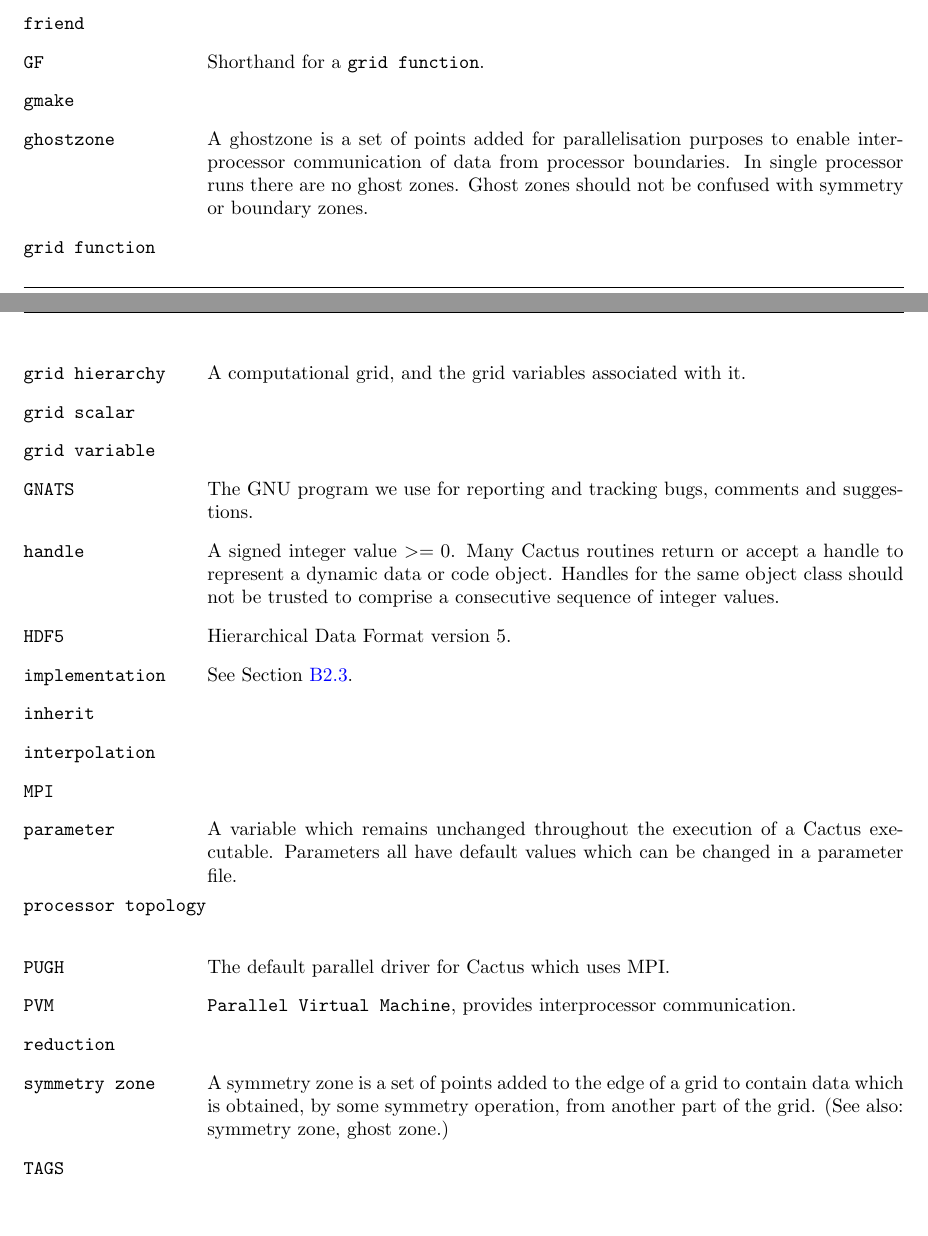
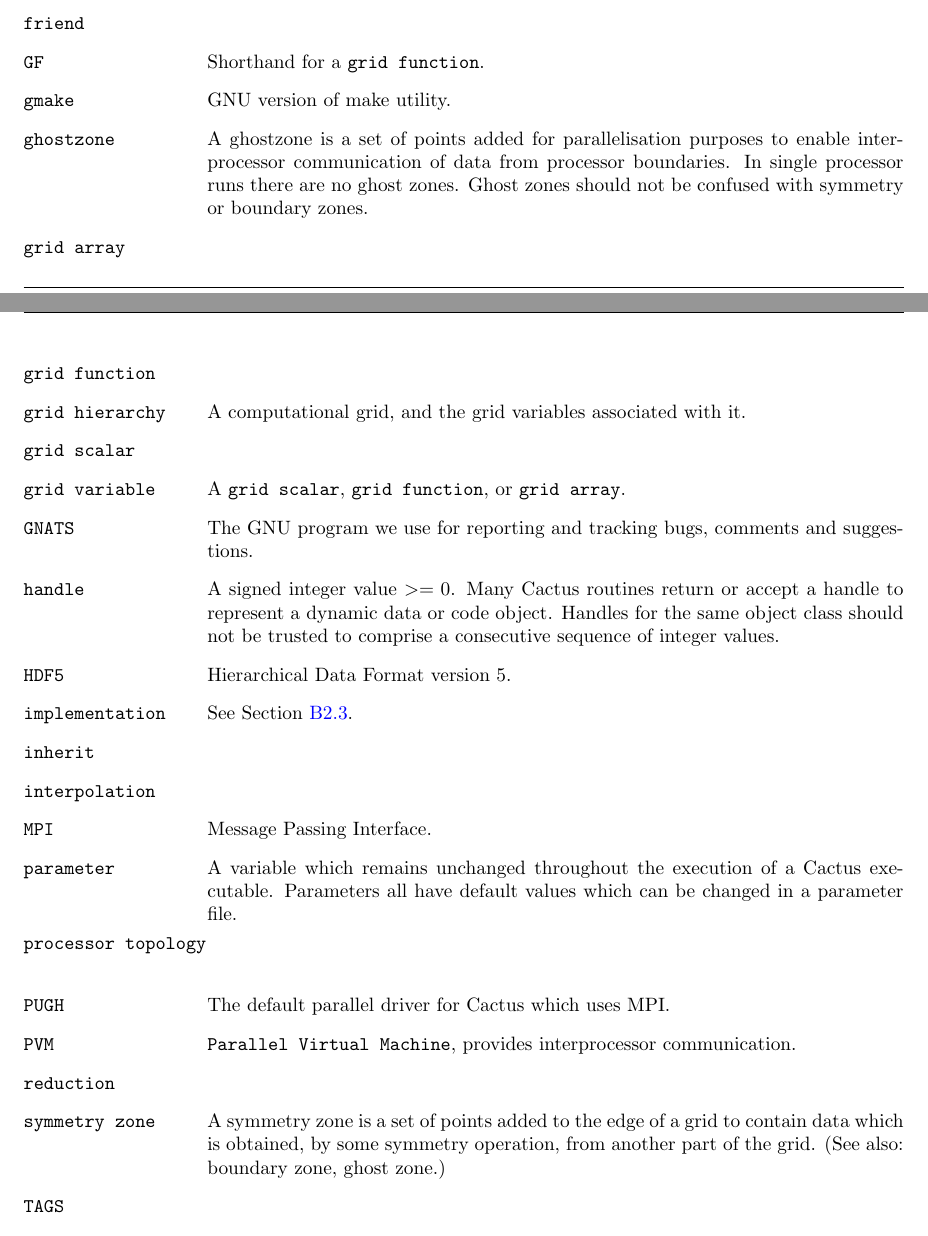
Before and after one commit to max-morris/Cactus, a LaTeX document (doc/UsersGuide/UsersGuide.tex, which reads doc/UsersGuide/Appendices.tex): two parts of pages 281 and 282 of 299, joined at a grey line, cut so that both start at the same text, the shorter picture padded with empty space. Compiled offline with pdfLaTeX.

Commit message:
minor updates and fixes to glossary
git-svn-id: https://svn.cactuscode.org/flesh/trunk@2922 17b73243-c579-4c4c-a9d2-2d5706c11dac

```diff
--- a/doc/UsersGuide/Appendices.tex
+++ b/doc/UsersGuide/Appendices.tex
@@ -41,16 +41,18 @@
 is what you get if you check out {\tt Cactus} from our CVS repository.
 \item[{\tt friend}]
 \item[{\tt GF}] Shorthand for a {\tt grid function}.
-\item[{\tt gmake}]
+\item[{\tt gmake}] GNU version of make utility.
 \item[{\tt ghostzone}]
 A ghostzone is a set of points added for parallelisation purposes to
 enable inter-processor communication of data from processor
 boundaries.  In single processor runs there are no ghost zones.
 Ghost zones should not be confused with symmetry or boundary zones.
+\item[{\tt grid array}]
 \item[{\tt grid function}]
 \item[{\tt grid hierarchy}] A computational grid, and the grid variables associated with it.
 \item[{\tt grid scalar}]
-\item[{\tt grid variable}]
+\item[{\tt grid variable}] A {\tt grid scalar}, {\tt grid function},
+or {\tt grid array}.
 \item[{\tt GNATS}] The GNU program we use for reporting and tracking bugs,
   comments and suggestions.
 \item[{\tt handle}] A signed integer value $>= 0$. Many Cactus routines return
@@ -61,7 +63,7 @@
 \item[{\tt implementation}] See Section \ref{sec:im}.
 \item[{\tt inherit}]
 \item[{\tt interpolation}]
-\item[{\tt MPI}]
+\item[{\tt MPI}] Message Passing Interface.
 \item[{\tt parameter}] A variable which remains unchanged throughout the execution of a Cactus executable. Parameters all have default values which can be changed in a parameter file.
 \item[{\tt processor topology}]
 \item[{\tt PUGH}] The default parallel driver for Cactus which uses MPI.
@@ -70,7 +72,7 @@
 \item[{\tt reduction}]
 \item[{\tt symmetry zone}] A symmetry zone is a set of points added to
 the edge of a grid to contain data which is obtained, by some symmetry
-operation, from another part of the grid. (See also: symmetry zone, ghost zone.)
+operation, from another part of the grid. (See also: boundary zone, ghost zone.)
 \item[{\tt TAGS}]
 \item[{\tt target}]
 \item[{\tt thorn}] A collection of subroutines with a definite interface
```
